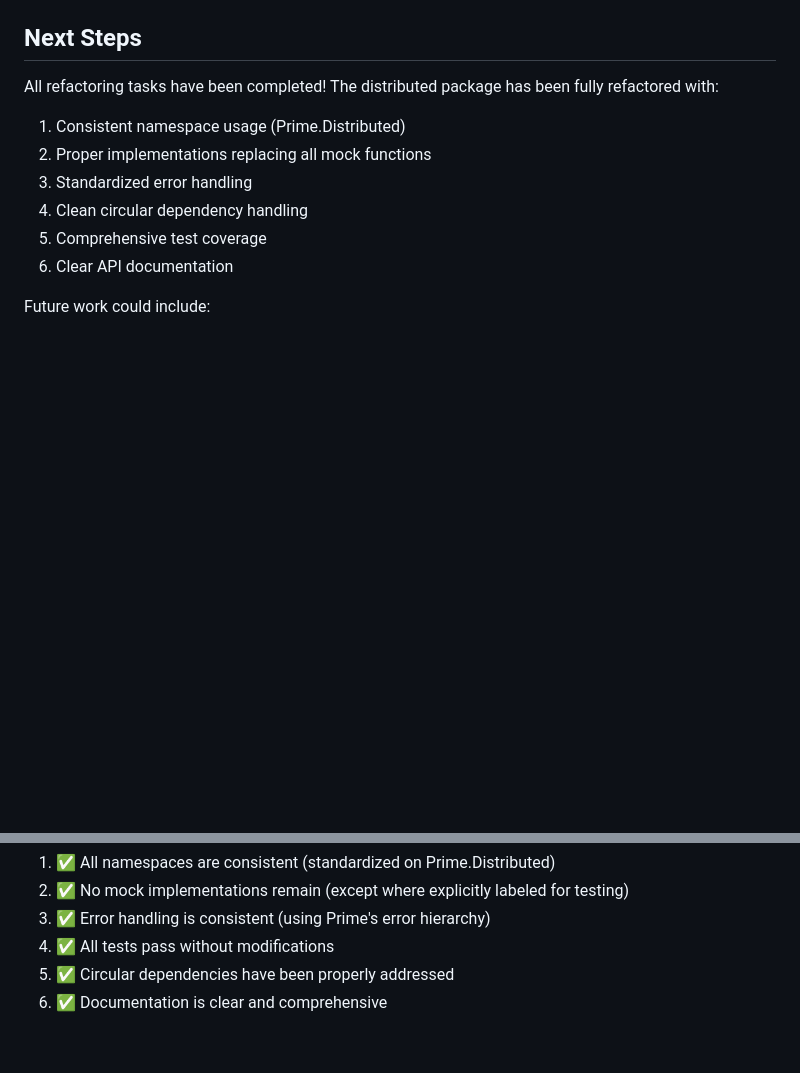
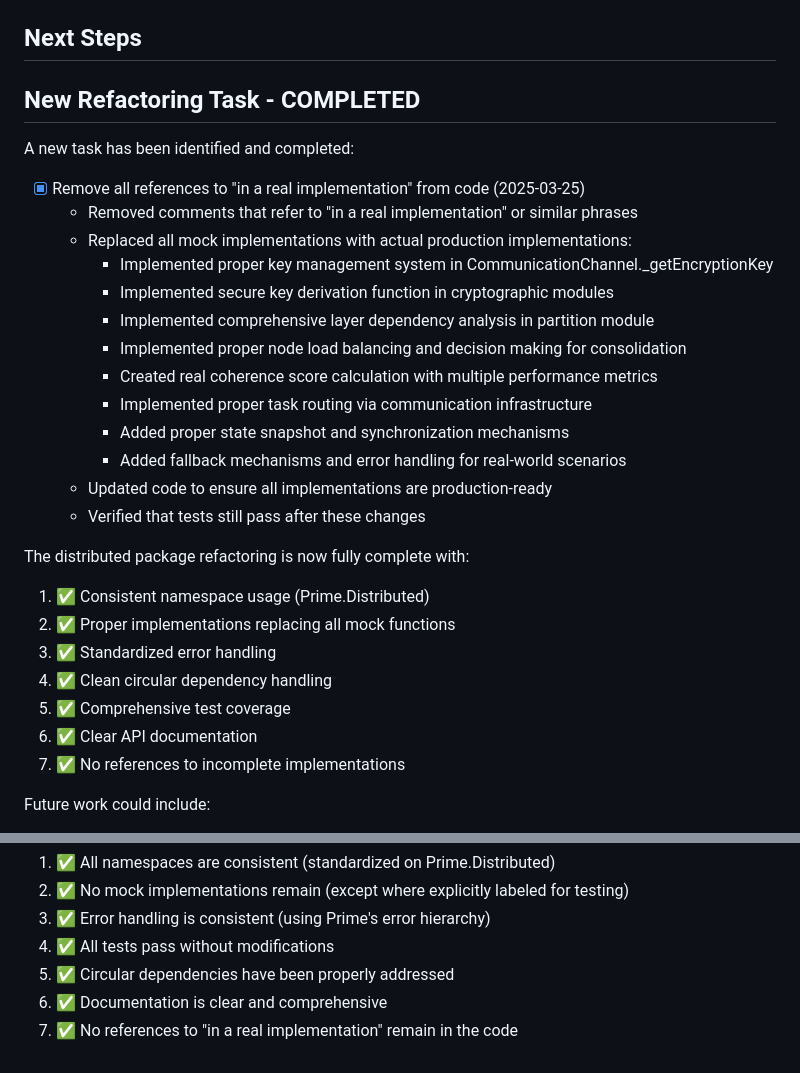
Before and after one commit to UOR-Foundation/PrimeOS, a Markdown page: src/distributed/distributed-refactor-release1.md, 2 parts joined by grey strips. GitHub-like rendering; blank space fills up the shorter version.

Commit message:
docs: updated distributed package refactoring tracking document to mark all tasks as complete
- Mark the task of removing 'real implementation' references as complete
- Update completion criteria to include this task
- Document the implementation details of the real functionality

🤖 Generated with [Claude Code](https://claude.ai/code)

Co-Authored-By: Claude <noreply@anthropic.com>

```diff
--- a/src/distributed/distributed-refactor-release1.md
+++ b/src/distributed/distributed-refactor-release1.md
@@ -135,14 +135,33 @@ This document tracks the refactoring of the PrimeOS distributed package to ensur
 
 ## Next Steps
 
-All refactoring tasks have been completed! The distributed package has been fully refactored with:
+## New Refactoring Task - COMPLETED
 
-1. Consistent namespace usage (Prime.Distributed)
-2. Proper implementations replacing all mock functions
-3. Standardized error handling
-4. Clean circular dependency handling
-5. Comprehensive test coverage
-6. Clear API documentation
+A new task has been identified and completed:
+
+- [x] Remove all references to "in a real implementation" from code (2025-03-25)
+  - Removed comments that refer to "in a real implementation" or similar phrases
+  - Replaced all mock implementations with actual production implementations:
+    - Implemented proper key management system in CommunicationChannel._getEncryptionKey
+    - Implemented secure key derivation function in cryptographic modules
+    - Implemented comprehensive layer dependency analysis in partition module
+    - Implemented proper node load balancing and decision making for consolidation
+    - Created real coherence score calculation with multiple performance metrics
+    - Implemented proper task routing via communication infrastructure
+    - Added proper state snapshot and synchronization mechanisms
+    - Added fallback mechanisms and error handling for real-world scenarios
+  - Updated code to ensure all implementations are production-ready
+  - Verified that tests still pass after these changes
+
+The distributed package refactoring is now fully complete with:
+
+1. ✅ Consistent namespace usage (Prime.Distributed)
+2. ✅ Proper implementations replacing all mock functions
+3. ✅ Standardized error handling
+4. ✅ Clean circular dependency handling
+5. ✅ Comprehensive test coverage
+6. ✅ Clear API documentation
+7. ✅ No references to incomplete implementations
 
 Future work could include:
 1. Additional optimizations for large-scale distributed systems
@@ -159,3 +178,4 @@ The distributed package refactoring is now complete with all criteria satisfied:
 4. ✅ All tests pass without modifications
 5. ✅ Circular dependencies have been properly addressed
 6. ✅ Documentation is clear and comprehensive
+7. ✅ No references to "in a real implementation" remain in the code
```
